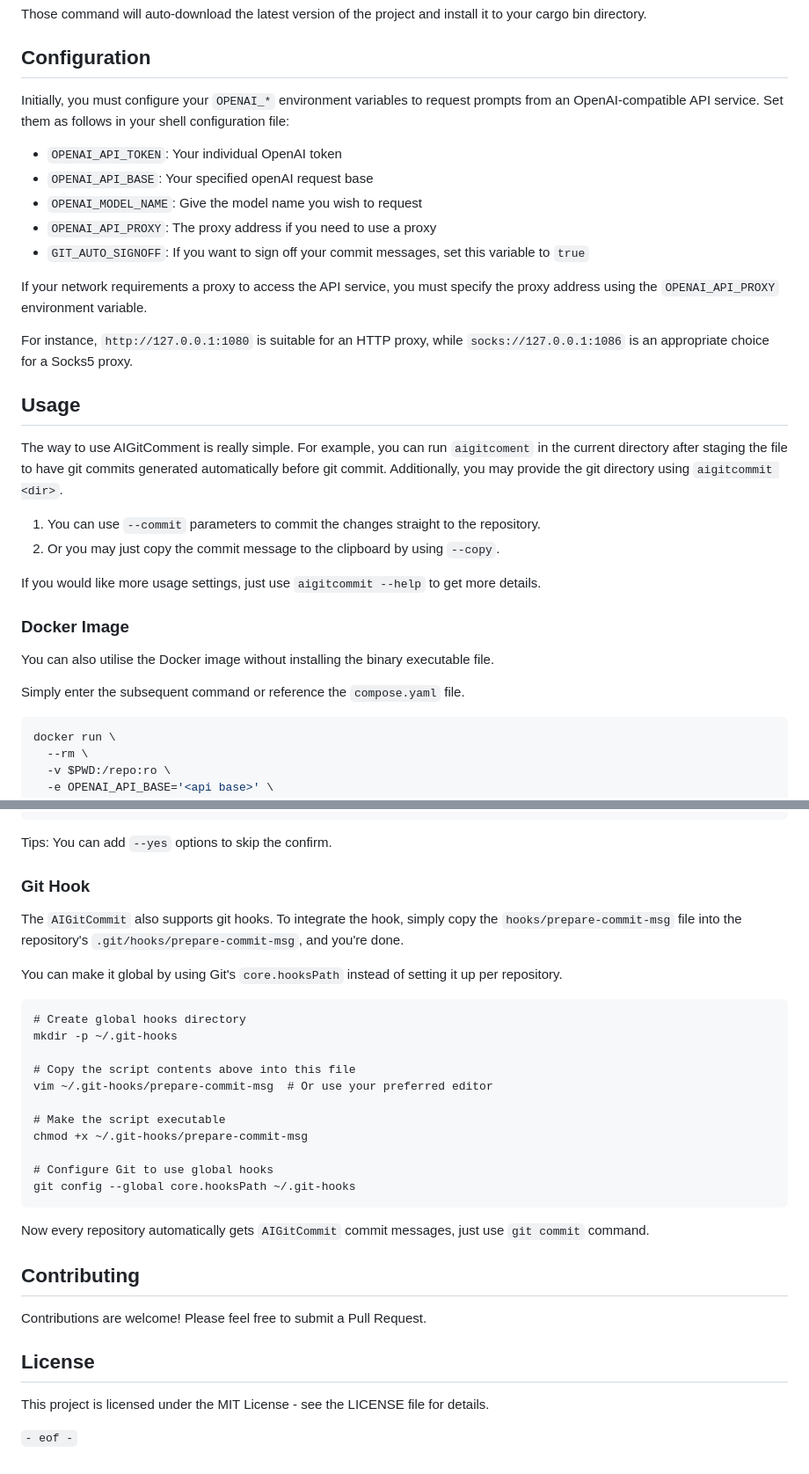
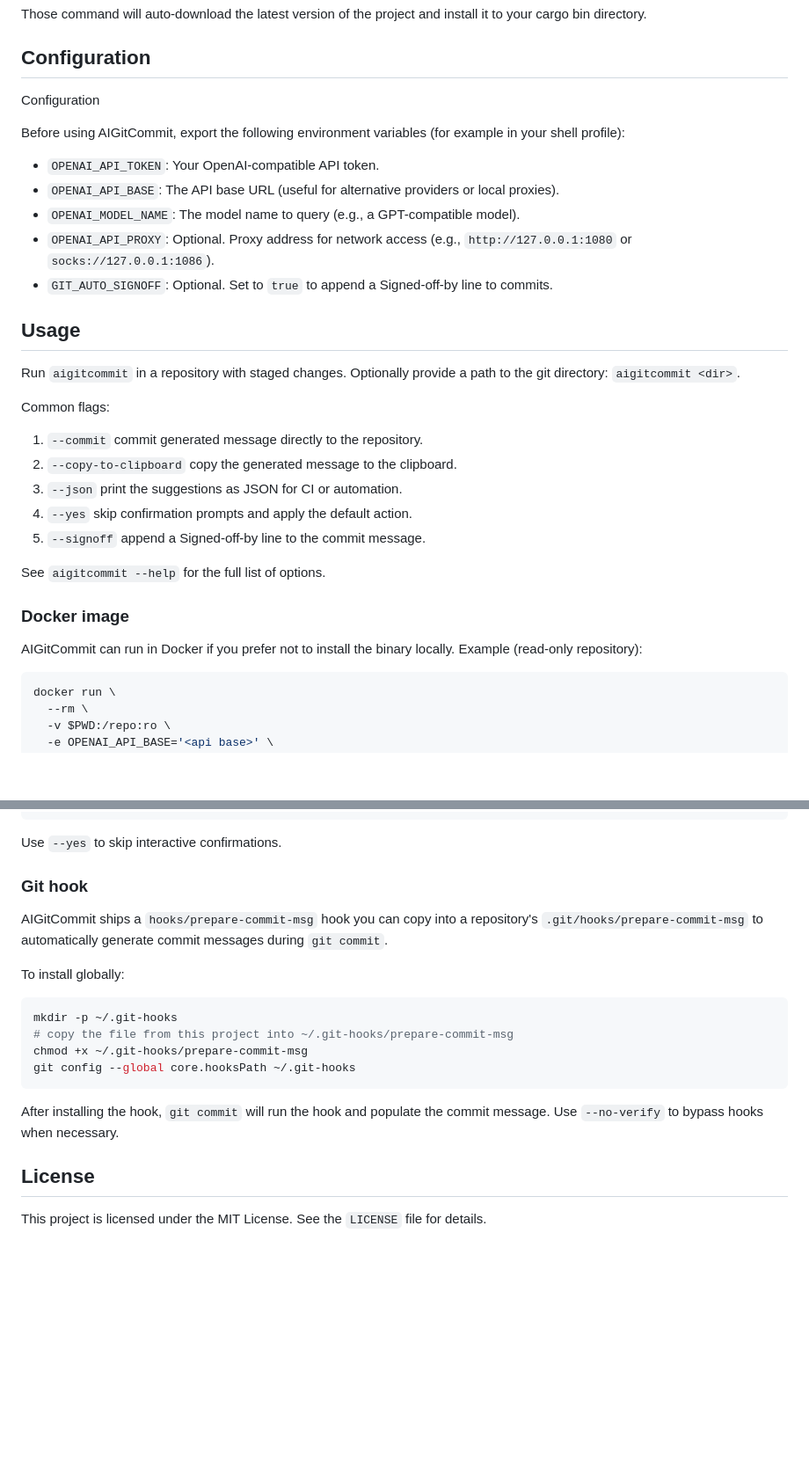
Before and after one commit to mingcheng/aigitcommit, a Markdown page: README.md, 2 parts joined by grey strips. Shown at 88% size. Rendered like a GitHub page; blank space fills up the shorter version.

Commit message:
chore: enable JSON dependencies and refine documentation
- uncomment serde and serde_json dependencies to support JSON output
- remove duplicate dependency entries in Cargo.toml
- add debug=false to release profile for optimized builds
- bump package version to 1.5.2 for patch release
- rephrase README sections for improved clarity and consistency
- update features list and configuration examples in README.md
- enhance Docker and git hook usage instructions in README.md

Signed-off-by: mingcheng <mingcheng@apache.org>

````diff
--- a/README.md
+++ b/README.md
@@ -48,32 +47,33 @@ Those command will auto-download the latest version of the project and install i
 
 ## Configuration
 
-Initially, you must configure your `OPENAI_*` environment variables to request prompts from an OpenAI-compatible API service. Set them as follows in your shell configuration file:
+Configuration
 
-- `OPENAI_API_TOKEN`: Your individual OpenAI token
-- `OPENAI_API_BASE`: Your specified openAI request base
-- `OPENAI_MODEL_NAME`: Give the model name you wish to request
-- `OPENAI_API_PROXY`: The proxy address if you need to use a proxy
-- `GIT_AUTO_SIGNOFF`: If you want to sign off your commit messages, set this variable to `true`
+Before using AIGitCommit, export the following environment variables (for example in your shell profile):
 
-If your network requirements a proxy to access the API service, you must specify the proxy address using the `OPENAI_API_PROXY` environment variable.
-
-For instance, `http://127.0.0.1:1080` is suitable for an HTTP proxy, while `socks://127.0.0.1:1086` is an appropriate choice for a Socks5 proxy.
+- `OPENAI_API_TOKEN`: Your OpenAI-compatible API token.
+- `OPENAI_API_BASE`: The API base URL (useful for alternative providers or local proxies).
+- `OPENAI_MODEL_NAME`: The model name to query (e.g., a GPT-compatible model).
+- `OPENAI_API_PROXY`: Optional. Proxy address for network access (e.g., `http://127.0.0.1:1080` or `socks://127.0.0.1:1086`).
+- `GIT_AUTO_SIGNOFF`: Optional. Set to `true` to append a Signed-off-by line to commits.
 
 ## Usage
 
-The way to use AIGitComment is really simple. For example, you can run `aigitcoment` in the current directory after staging the file to have git commits generated automatically before git commit. Additionally, you may provide the git directory using `aigitcommit <dir>`.
+Run `aigitcommit` in a repository with staged changes. Optionally provide a path to the git directory: `aigitcommit <dir>`.
 
-1. You can use `--commit` parameters to commit the changes straight to the repository.
-2. Or you may just copy the commit message to the clipboard by using `--copy`.
+Common flags:
 
-If you would like more usage settings, just use `aigitcommit --help` to get more details.
+1. `--commit` commit generated message directly to the repository.
+2. `--copy-to-clipboard` copy the generated message to the clipboard.
+3. `--json` print the suggestions as JSON for CI or automation.
+4. `--yes` skip confirmation prompts and apply the default action.
+5. `--signoff` append a Signed-off-by line to the commit message.
 
-### Docker Image
+See `aigitcommit --help` for the full list of options.
 
-You can also utilise the Docker image without installing the binary executable file.
+### Docker image
 
-Simply enter the subsequent command or reference the `compose.yaml` file.
+AIGitCommit can run in Docker if you prefer not to install the binary locally. Example (read-only repository):
 
 ```bash
 docker run \
@@ -100,37 +100,23 @@ docker run \
   ghcr.io/mingcheng/aigitcommit --commit
 ```
 
-Tips: You can add `--yes` options to skip the confirm.
+Use `--yes` to skip interactive confirmations.
 
-### Git Hook
+### Git hook
 
-The `AIGitCommit` also supports git hooks. To integrate the hook, simply copy the `hooks/prepare-commit-msg` file into the repository's `.git/hooks/prepare-commit-msg`, and you're done.
+AIGitCommit ships a `hooks/prepare-commit-msg` hook you can copy into a repository's `.git/hooks/prepare-commit-msg` to automatically generate commit messages during `git commit`.
 
-You can make it global by using Git's `core.hooksPath` instead of setting it up per repository.
+To install globally:
 
-```
-# Create global hooks directory
+```bash
 mkdir -p ~/.git-hooks
-
-# Copy the script contents above into this file
-vim ~/.git-hooks/prepare-commit-msg  # Or use your preferred editor
-
-# Make the script executable
+# copy the file from this project into ~/.git-hooks/prepare-commit-msg
 chmod +x ~/.git-hooks/prepare-commit-msg
-
-# Configure Git to use global hooks
 git config --global core.hooksPath ~/.git-hooks
 ```
 
-Now every repository automatically gets `AIGitCommit` commit messages, just use `git commit` command.
-
-
-## Contributing
-
-Contributions are welcome! Please feel free to submit a Pull Request.
+After installing the hook, `git commit` will run the hook and populate the commit message. Use `--no-verify` to bypass hooks when necessary.
 
 ## License
 
-This project is licensed under the MIT License - see the LICENSE file for details.
-
-`- eof -`
+This project is licensed under the MIT License. See the `LICENSE` file for details.
````
Also changed, not shown: other parts of README.md (+14 -15 lines), assets/screenshots.png, 2 other files.
